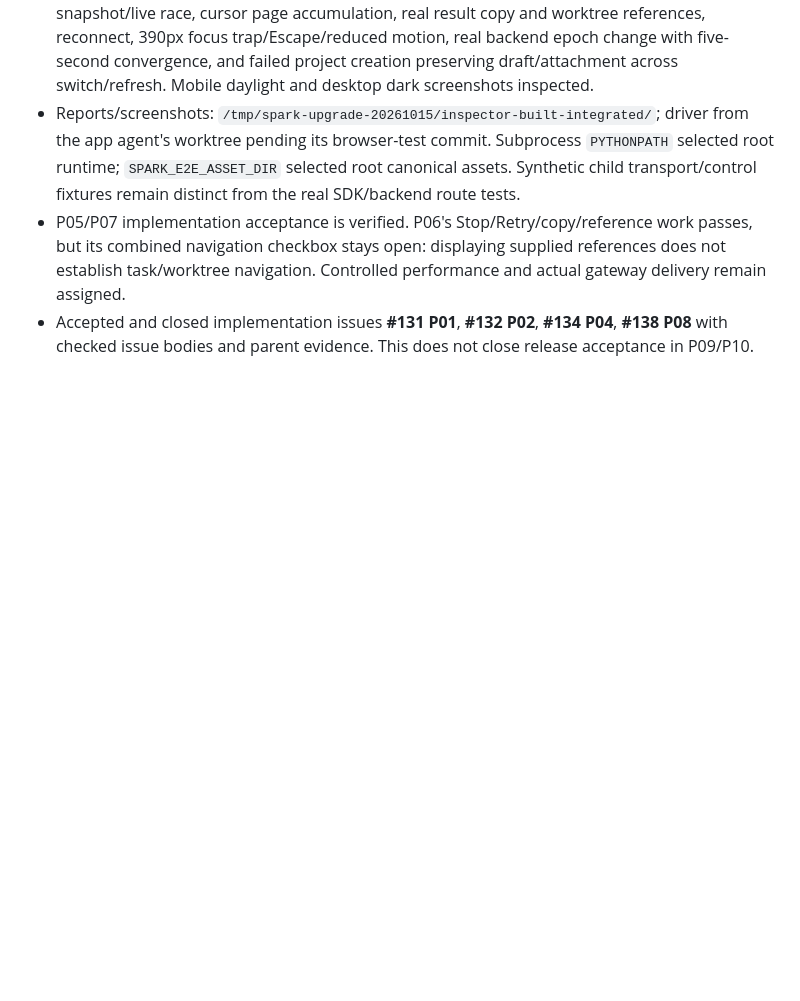
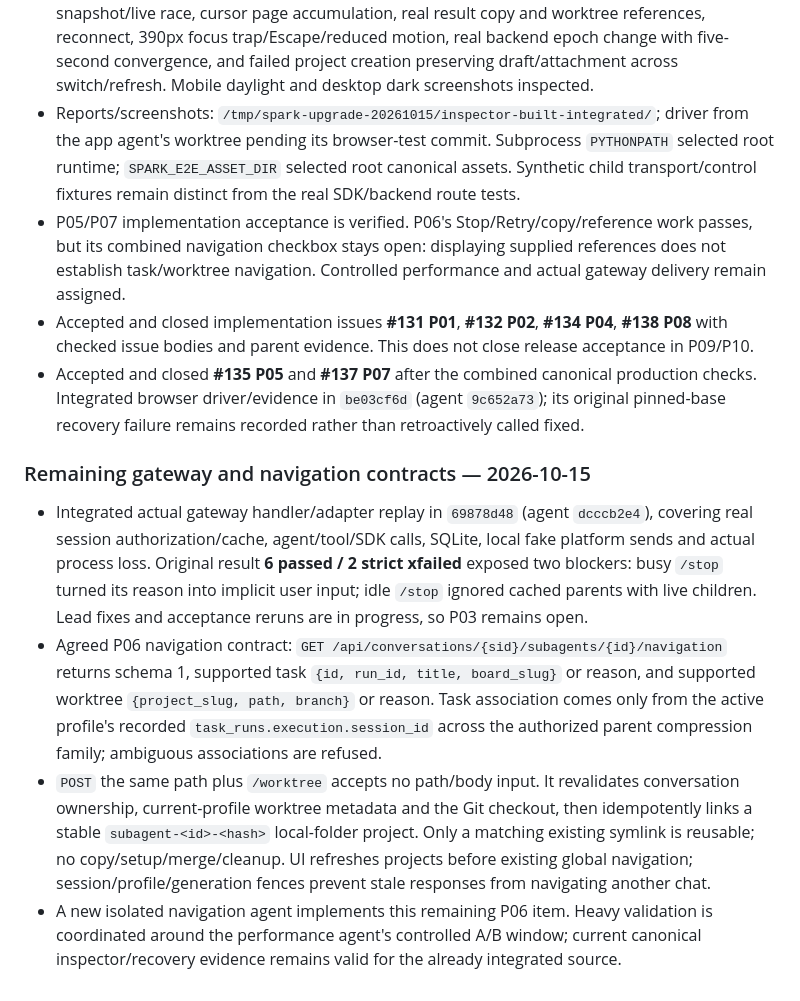
Before and after one commit to automatedigital/spark, a Markdown page: PLAN.md, the part around the change. Rendered like a GitHub page; blank space fills up the shorter version.

```diff
--- a/PLAN.md
+++ b/PLAN.md
@@ -620,3 +620,11 @@ keep checkboxes above open until acceptance is demonstrated.
 - Reports/screenshots: `/tmp/spark-upgrade-20261015/inspector-built-integrated/`; driver from the app agent's worktree pending its browser-test commit. Subprocess `PYTHONPATH` selected root runtime; `SPARK_E2E_ASSET_DIR` selected root canonical assets. Synthetic child transport/control fixtures remain distinct from the real SDK/backend route tests.
 - P05/P07 implementation acceptance is verified. P06's Stop/Retry/copy/reference work passes, but its combined navigation checkbox stays open: displaying supplied references does not establish task/worktree navigation. Controlled performance and actual gateway delivery remain assigned.
 - Accepted and closed implementation issues **#131 P01**, **#132 P02**, **#134 P04**, **#138 P08** with checked issue bodies and parent evidence. This does not close release acceptance in P09/P10.
+- Accepted and closed **#135 P05** and **#137 P07** after the combined canonical production checks. Integrated browser driver/evidence in `be03cf6d` (agent `9c652a73`); its original pinned-base recovery failure remains recorded rather than retroactively called fixed.
+
+### Remaining gateway and navigation contracts — 2026-10-15
+
+- Integrated actual gateway handler/adapter replay in `69878d48` (agent `dcccb2e4`), covering real session authorization/cache, agent/tool/SDK calls, SQLite, local fake platform sends and actual process loss. Original result **6 passed / 2 strict xfailed** exposed two blockers: busy `/stop` turned its reason into implicit user input; idle `/stop` ignored cached parents with live children. Lead fixes and acceptance reruns are in progress, so P03 remains open.
+- Agreed P06 navigation contract: `GET /api/conversations/{sid}/subagents/{id}/navigation` returns schema 1, supported task `{id, run_id, title, board_slug}` or reason, and supported worktree `{project_slug, path, branch}` or reason. Task association comes only from the active profile's recorded `task_runs.execution.session_id` across the authorized parent compression family; ambiguous associations are refused.
+- `POST` the same path plus `/worktree` accepts no path/body input. It revalidates conversation ownership, current-profile worktree metadata and the Git checkout, then idempotently links a stable `subagent-<id>-<hash>` local-folder project. Only a matching existing symlink is reusable; no copy/setup/merge/cleanup. UI refreshes projects before existing global navigation; session/profile/generation fences prevent stale responses from navigating another chat.
+- A new isolated navigation agent implements this remaining P06 item. Heavy validation is coordinated around the performance agent's controlled A/B window; current canonical inspector/recovery evidence remains valid for the already integrated source.
```
Also changed, not shown: README.md (+5 -2 lines), STRUCTURE.md (+2 -0 lines).
